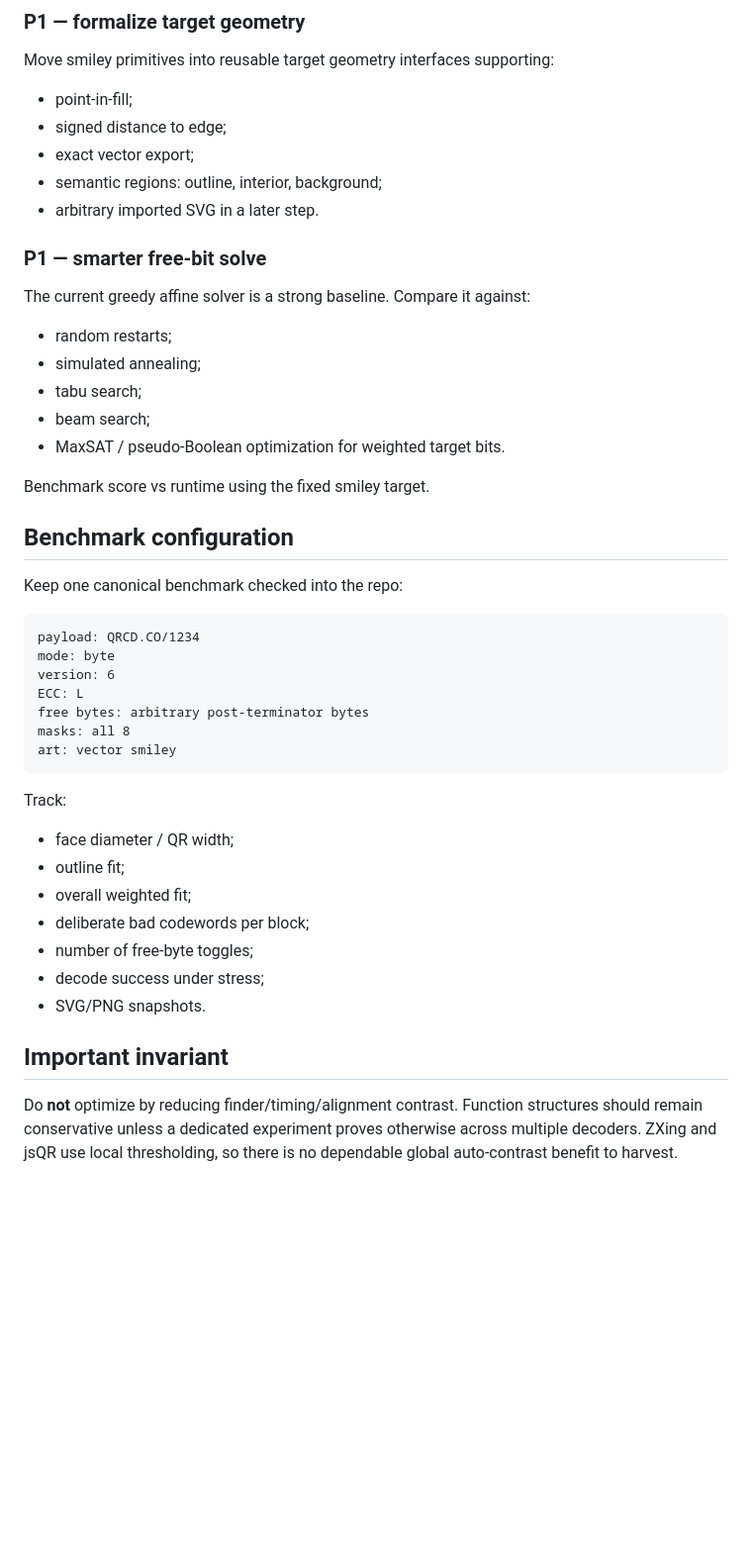
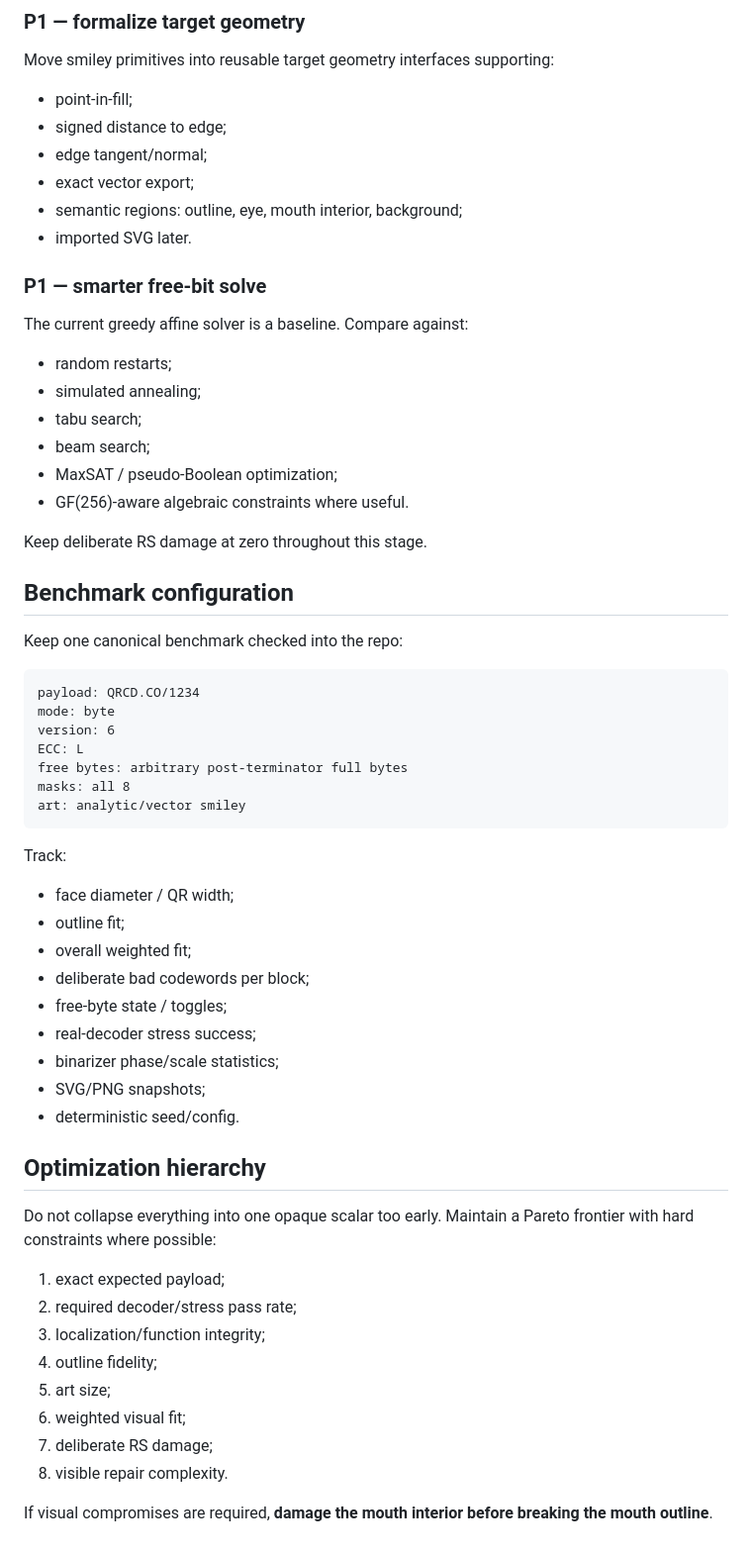
Before and after one commit to willackerly/artistic-qr-lab, a Markdown page: docs/CODEX_HANDOFF.md, the part around one of its changes. Shown at 99% size. Rendered like a GitHub page; blank space fills up the shorter version.

````diff
--- a/docs/CODEX_HANDOFF.md
+++ b/docs/CODEX_HANDOFF.md
@@ -87,21 +174,23 @@ Move smiley primitives into reusable target geometry interfaces supporting:
 
 - point-in-fill;
 - signed distance to edge;
+- edge tangent/normal;
 - exact vector export;
-- semantic regions: outline, interior, background;
-- arbitrary imported SVG in a later step.
+- semantic regions: outline, eye, mouth interior, background;
+- imported SVG later.
 
 ### P1 — smarter free-bit solve
 
-The current greedy affine solver is a strong baseline. Compare it against:
+The current greedy affine solver is a baseline. Compare against:
 
 - random restarts;
 - simulated annealing;
 - tabu search;
 - beam search;
-- MaxSAT / pseudo-Boolean optimization for weighted target bits.
+- MaxSAT / pseudo-Boolean optimization;
+- GF(256)-aware algebraic constraints where useful.
 
-Benchmark score vs runtime using the fixed smiley target.
+Keep deliberate RS damage at zero throughout this stage.
 
 ## Benchmark configuration
 
@@ -112,9 +201,9 @@ payload: QRCD.CO/1234
 mode: byte
 version: 6
 ECC: L
-free bytes: arbitrary post-terminator bytes
+free bytes: arbitrary post-terminator full bytes
 masks: all 8
-art: vector smiley
+art: analytic/vector smiley
 ```
 
 Track:
@@ -123,10 +212,23 @@ Track:
 - outline fit;
 - overall weighted fit;
 - deliberate bad codewords per block;
-- number of free-byte toggles;
-- decode success under stress;
-- SVG/PNG snapshots.
+- free-byte state / toggles;
+- real-decoder stress success;
+- binarizer phase/scale statistics;
+- SVG/PNG snapshots;
+- deterministic seed/config.
 
-## Important invariant
+## Optimization hierarchy
 
-Do **not** optimize by reducing finder/timing/alignment contrast. Function structures should remain conservative unless a dedicated experiment proves otherwise across multiple decoders. ZXing and jsQR use local thresholding, so there is no dependable global auto-contrast benefit to harvest.
+Do not collapse everything into one opaque scalar too early. Maintain a Pareto frontier with hard constraints where possible:
+
+1. exact expected payload;
+2. required decoder/stress pass rate;
+3. localization/function integrity;
+4. outline fidelity;
+5. art size;
+6. weighted visual fit;
+7. deliberate RS damage;
+8. visible repair complexity.
+
+If visual compromises are required, **damage the mouth interior before breaking the mouth outline**.
````
Also changed, not shown: other parts of docs/CODEX_HANDOFF.md (+105 -18 lines).
